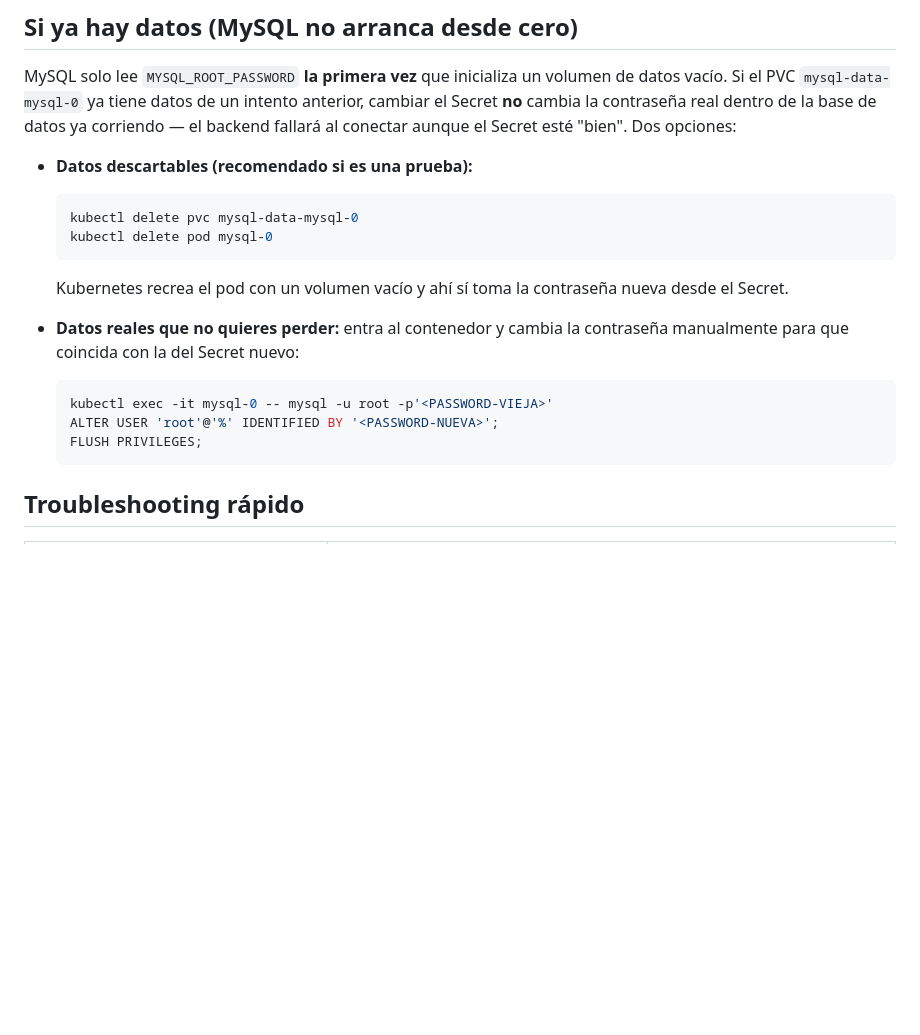
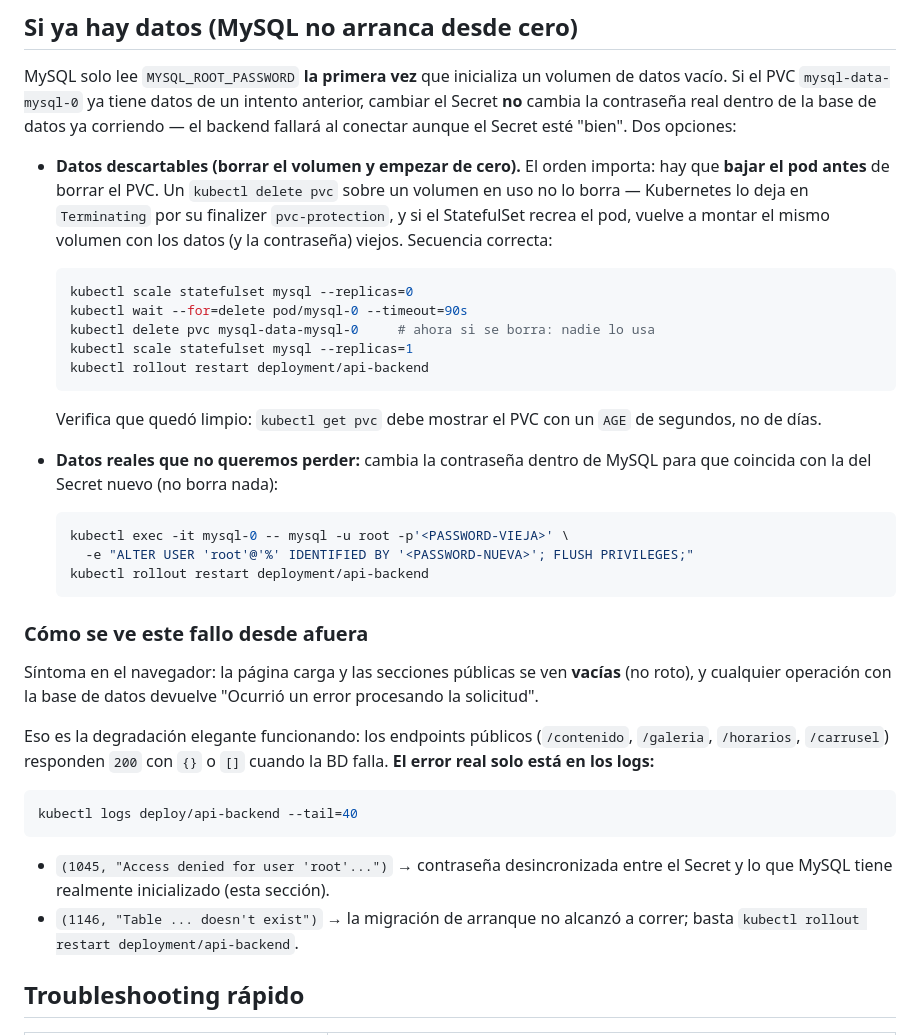
Before and after one commit to chiquimike/ica-local, a Markdown page: docs/runbook-servidor-mysql-secret.md, the part around the change. GitHub-like rendering; blank space fills up the shorter version.

Commit message:
fix(docs): corregir el procedimiento para borrar el PVC de MySQL
El runbook indicaba "kubectl delete pvc && kubectl delete pod", que no
funciona de forma confiable: el PVC en uso queda en Terminating por su
finalizer pvc-protection, el StatefulSet recrea el pod y vuelve a montar
el mismo volumen con los datos y la contrasena viejos. El sintoma es un
error 1045 (Access denied) en los logs del backend.

Se corrige el orden (escalar el StatefulSet a 0 primero, esperar a que el
pod muera, borrar el PVC, escalar de vuelta) y se agrega una seccion que
mapea los sintomas visibles a la causa real, dado que los endpoints
publicos devuelven 200 con datos vacios cuando la BD falla.

Detectado al reproducir el fallo en Minikube.

````diff
--- a/docs/runbook-servidor-mysql-secret.md
+++ b/docs/runbook-servidor-mysql-secret.md
@@ -114,21 +114,46 @@ intento anterior, cambiar el Secret **no** cambia la contraseña real dentro
 de la base de datos ya corriendo — el backend fallará al conectar aunque el
 Secret esté "bien". Dos opciones:
 
-- **Datos descartables (recomendado si es una prueba):**
+- **Datos descartables (borrar el volumen y empezar de cero).**
+  El orden importa: hay que **bajar el pod antes** de borrar el PVC. Un
+  `kubectl delete pvc` sobre un volumen en uso no lo borra — Kubernetes lo
+  deja en `Terminating` por su finalizer `pvc-protection`, y si el
+  StatefulSet recrea el pod, vuelve a montar el mismo volumen con los datos
+  (y la contraseña) viejos. Secuencia correcta:
   ```bash
-  kubectl delete pvc mysql-data-mysql-0
-  kubectl delete pod mysql-0
+  kubectl scale statefulset mysql --replicas=0
+  kubectl wait --for=delete pod/mysql-0 --timeout=90s
+  kubectl delete pvc mysql-data-mysql-0     # ahora si se borra: nadie lo usa
+  kubectl scale statefulset mysql --replicas=1
+  kubectl rollout restart deployment/api-backend
   ```
-  Kubernetes recrea el pod con un volumen vacío y ahí sí toma la contraseña
-  nueva desde el Secret.
+  Verifica que quedó limpio: `kubectl get pvc` debe mostrar el PVC con un
+  `AGE` de segundos, no de días.
 
-- **Datos reales que no quieres perder:** entra al contenedor y cambia la
-  contraseña manualmente para que coincida con la del Secret nuevo:
+- **Datos reales que no queremos perder:** cambia la contraseña dentro de
+  MySQL para que coincida con la del Secret nuevo (no borra nada):
   ```bash
-  kubectl exec -it mysql-0 -- mysql -u root -p'<PASSWORD-VIEJA>'
-  ALTER USER 'root'@'%' IDENTIFIED BY '<PASSWORD-NUEVA>';
-  FLUSH PRIVILEGES;
+  kubectl exec -it mysql-0 -- mysql -u root -p'<PASSWORD-VIEJA>' \
+    -e "ALTER USER 'root'@'%' IDENTIFIED BY '<PASSWORD-NUEVA>'; FLUSH PRIVILEGES;"
+  kubectl rollout restart deployment/api-backend
   ```
+
+### Cómo se ve este fallo desde afuera
+
+Síntoma en el navegador: la página carga y las secciones públicas se ven
+**vacías** (no roto), y cualquier operación con la base de datos devuelve
+"Ocurrió un error procesando la solicitud".
+
+Eso es la degradación elegante funcionando: los endpoints públicos
+(`/contenido`, `/galeria`, `/horarios`, `/carrusel`) responden `200` con
+`{}` o `[]` cuando la BD falla. **El error real solo está en los logs:**
+```bash
+kubectl logs deploy/api-backend --tail=40
+```
+- `(1045, "Access denied for user 'root'...")` → contraseña desincronizada
+  entre el Secret y lo que MySQL tiene realmente inicializado (esta sección).
+- `(1146, "Table ... doesn't exist")` → la migración de arranque no alcanzó
+  a correr; basta `kubectl rollout restart deployment/api-backend`.
 
 ## Troubleshooting rápido
 
````
